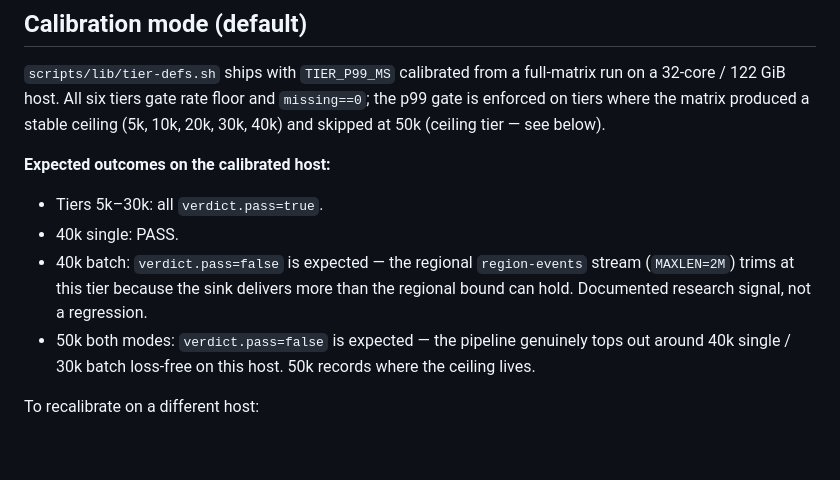
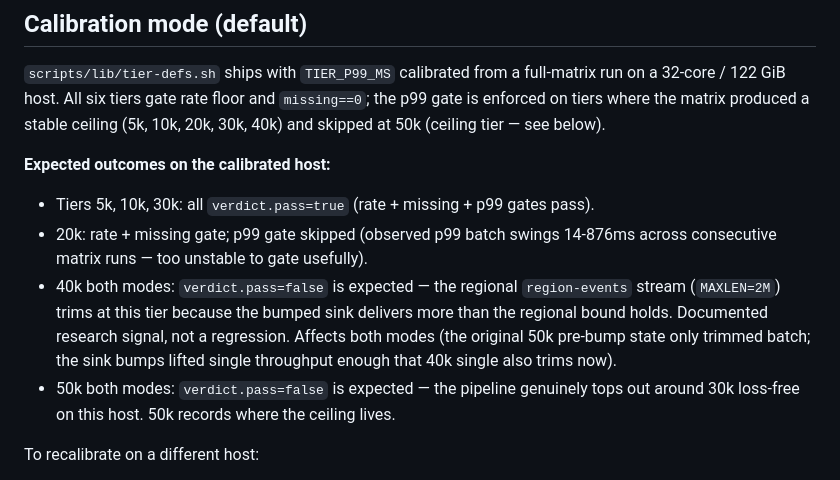
Before and after one commit to superplayground3000/gam-redis-pubsub, a Markdown page: labs/redis-redpanda-throughput-stress/README.md, the part around the change. GitHub-like rendering; blank space fills up the shorter version.

Commit message:
redis-redpanda-throughput-stress: README narrative reflects final matrix expectations
Co-Authored-By: Claude Opus 4.7 (1M context) <noreply@anthropic.com>

```diff
--- a/labs/redis-redpanda-throughput-stress/README.md
+++ b/labs/redis-redpanda-throughput-stress/README.md
@@ -80,10 +80,10 @@ Per-container caps total ~29 CPU and ~9.25 GiB. On a 32-core / 122 GiB host that
 
 **Expected outcomes on the calibrated host:**
 
-- Tiers 5k–30k: all `verdict.pass=true`.
-- 40k single: PASS.
-- 40k batch: `verdict.pass=false` is expected — the regional `region-events` stream (`MAXLEN=2M`) trims at this tier because the sink delivers more than the regional bound can hold. Documented research signal, not a regression.
-- 50k both modes: `verdict.pass=false` is expected — the pipeline genuinely tops out around 40k single / 30k batch loss-free on this host. 50k records where the ceiling lives.
+- Tiers 5k, 10k, 30k: all `verdict.pass=true` (rate + missing + p99 gates pass).
+- 20k: rate + missing gate; p99 gate skipped (observed p99 batch swings 14-876ms across consecutive matrix runs — too unstable to gate usefully).
+- 40k both modes: `verdict.pass=false` is expected — the regional `region-events` stream (`MAXLEN=2M`) trims at this tier because the bumped sink delivers more than the regional bound holds. Documented research signal, not a regression. Affects both modes (the original 50k pre-bump state only trimmed batch; the sink bumps lifted single throughput enough that 40k single also trims now).
+- 50k both modes: `verdict.pass=false` is expected — the pipeline genuinely tops out around 30k loss-free on this host. 50k records where the ceiling lives.
 
 To recalibrate on a different host:
 
```
